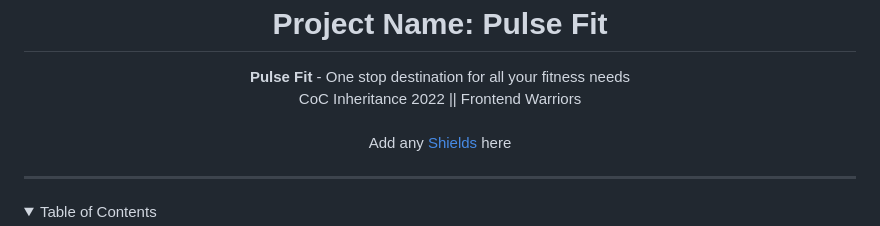
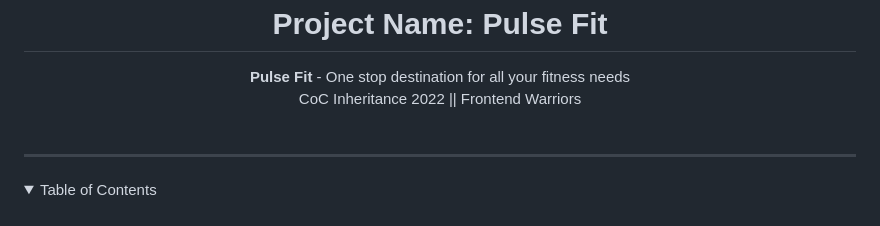
Before and after one commit to Bruhbytes/Frontend-Warriors, a Markdown page: README.md, the part around the change. Drawn GitHub-style; folded sections open.

```diff
--- a/README.md
+++ b/README.md
@@ -9,7 +9,7 @@
 <div align="center">
    <strong>Pulse Fit</strong> - One stop destination for all your fitness needs<br>
   CoC Inheritance 2022 || Frontend Warriors <br> <br>
-  Add any <a href="https://shields.io/">Shields</a> here
+
 </div>
 <hr>
 
```
